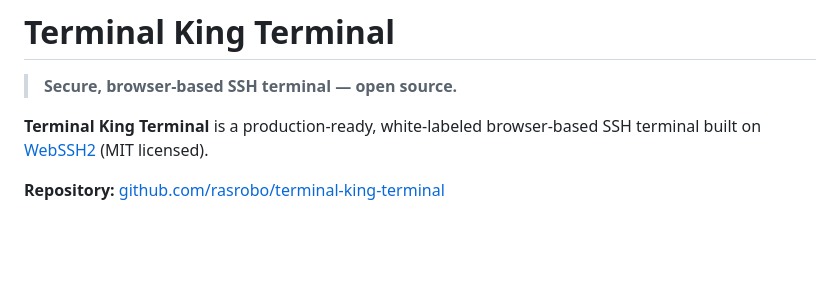
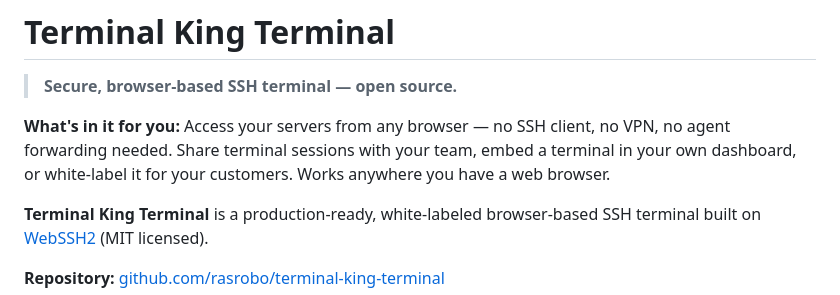
Before and after one commit to rasrobo/terminal-king-terminal, a Markdown page: README.md, the part around the change. Drawn GitHub-style; blank space fills up the shorter version.

Commit message:
docs: add what-in-it-for-me section from customer perspective

```diff
--- a/README.md
+++ b/README.md
@@ -1,6 +1,8 @@
 # Terminal King Terminal
 
 > **Secure, browser-based SSH terminal — open source.**
+
+**What's in it for you:** Access your servers from any browser — no SSH client, no VPN, no agent forwarding needed. Share terminal sessions with your team, embed a terminal in your own dashboard, or white-label it for your customers. Works anywhere you have a web browser.
 
 **Terminal King Terminal** is a production-ready, white-labeled browser-based SSH
 terminal built on [WebSSH2](https://github.com/billchurch/webssh2) (MIT licensed).
```
